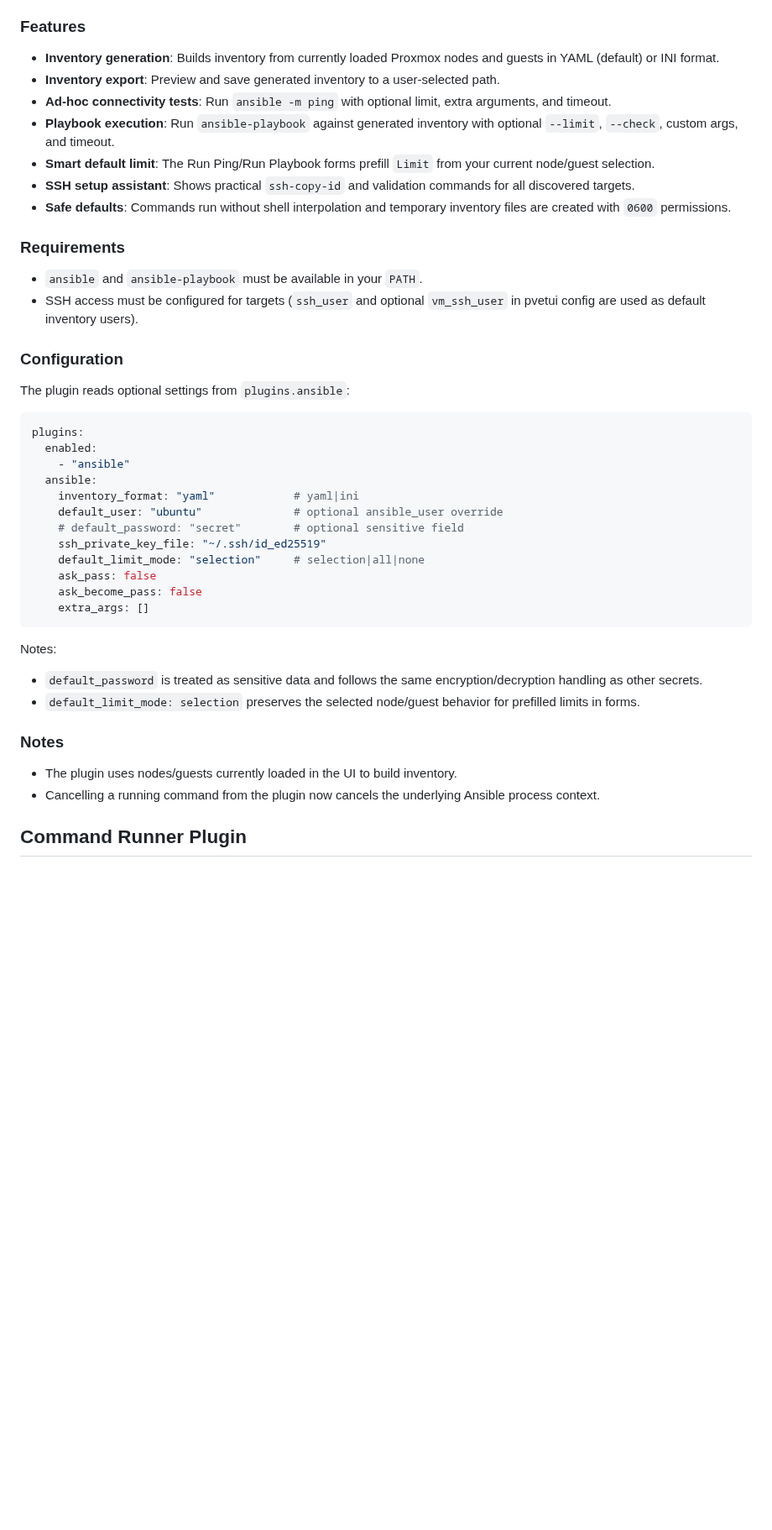
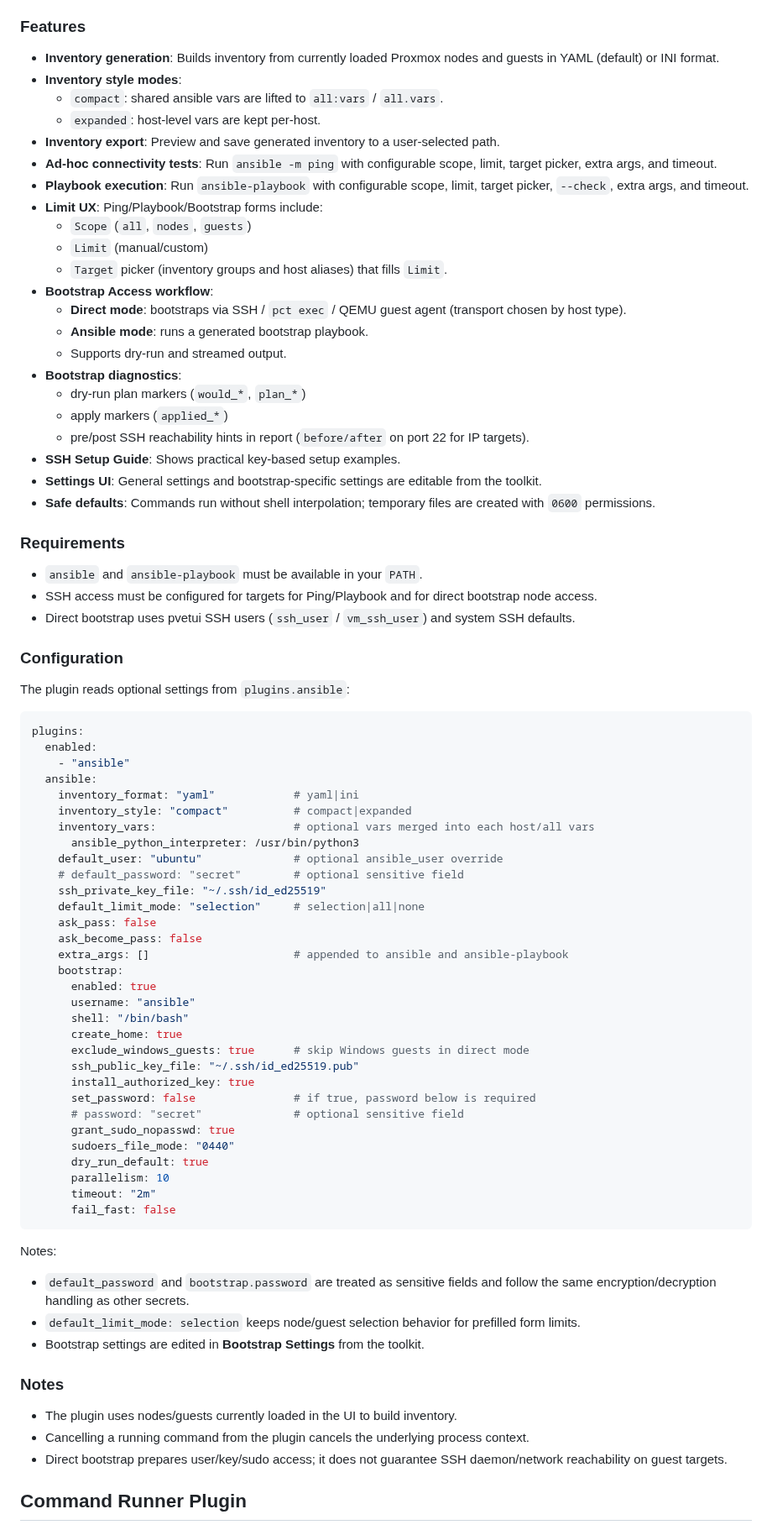
Before and after one commit to devnullvoid/pvetui, a Markdown page: docs/PLUGINS.md, the part around the change. Shown at 84% size. GitHub-like rendering; blank space fills up the shorter version.

Commit message:
Document ansible toolkit workflows and settings

````diff
--- a/docs/PLUGINS.md
+++ b/docs/PLUGINS.md
@@ -35,17 +35,33 @@ The `ansible` plugin adds an **Ansible Toolkit** entry to the global actions men
 ### Features
 
 - **Inventory generation**: Builds inventory from currently loaded Proxmox nodes and guests in YAML (default) or INI format.
+- **Inventory style modes**:
+  - `compact`: shared ansible vars are lifted to `all:vars` / `all.vars`.
+  - `expanded`: host-level vars are kept per-host.
 - **Inventory export**: Preview and save generated inventory to a user-selected path.
-- **Ad-hoc connectivity tests**: Run `ansible -m ping` with optional limit, extra arguments, and timeout.
-- **Playbook execution**: Run `ansible-playbook` against generated inventory with optional `--limit`, `--check`, custom args, and timeout.
-- **Smart default limit**: The Run Ping/Run Playbook forms prefill `Limit` from your current node/guest selection.
-- **SSH setup assistant**: Shows practical `ssh-copy-id` and validation commands for all discovered targets.
-- **Safe defaults**: Commands run without shell interpolation and temporary inventory files are created with `0600` permissions.
+- **Ad-hoc connectivity tests**: Run `ansible -m ping` with configurable scope, limit, target picker, extra args, and timeout.
+- **Playbook execution**: Run `ansible-playbook` with configurable scope, limit, target picker, `--check`, extra args, and timeout.
+- **Limit UX**: Ping/Playbook/Bootstrap forms include:
+  - `Scope` (`all`, `nodes`, `guests`)
+  - `Limit` (manual/custom)
+  - `Target` picker (inventory groups and host aliases) that fills `Limit`.
+- **Bootstrap Access workflow**:
+  - **Direct mode**: bootstraps via SSH / `pct exec` / QEMU guest agent (transport chosen by host type).
+  - **Ansible mode**: runs a generated bootstrap playbook.
+  - Supports dry-run and streamed output.
+- **Bootstrap diagnostics**:
+  - dry-run plan markers (`would_*`, `plan_*`)
+  - apply markers (`applied_*`)
+  - pre/post SSH reachability hints in report (`before/after` on port 22 for IP targets).
+- **SSH Setup Guide**: Shows practical key-based setup examples.
+- **Settings UI**: General settings and bootstrap-specific settings are editable from the toolkit.
+- **Safe defaults**: Commands run without shell interpolation; temporary files are created with `0600` permissions.
 
 ### Requirements
 
 - `ansible` and `ansible-playbook` must be available in your `PATH`.
-- SSH access must be configured for targets (`ssh_user` and optional `vm_ssh_user` in pvetui config are used as default inventory users).
+- SSH access must be configured for targets for Ping/Playbook and for direct bootstrap node access.
+- Direct bootstrap uses pvetui SSH users (`ssh_user` / `vm_ssh_user`) and system SSH defaults.
 
 ### Configuration
 
@@ -57,23 +73,44 @@ plugins:
     - "ansible"
   ansible:
     inventory_format: "yaml"            # yaml|ini
+    inventory_style: "compact"          # compact|expanded
+    inventory_vars:                     # optional vars merged into each host/all vars
+      ansible_python_interpreter: /usr/bin/python3
     default_user: "ubuntu"              # optional ansible_user override
     # default_password: "secret"        # optional sensitive field
     ssh_private_key_file: "~/.ssh/id_ed25519"
     default_limit_mode: "selection"     # selection|all|none
     ask_pass: false
     ask_become_pass: false
-    extra_args: []
+    extra_args: []                      # appended to ansible and ansible-playbook
+    bootstrap:
+      enabled: true
+      username: "ansible"
+      shell: "/bin/bash"
+      create_home: true
+      exclude_windows_guests: true      # skip Windows guests in direct mode
+      ssh_public_key_file: "~/.ssh/id_ed25519.pub"
+      install_authorized_key: true
+      set_password: false               # if true, password below is required
+      # password: "secret"              # optional sensitive field
+      grant_sudo_nopasswd: true
+      sudoers_file_mode: "0440"
+      dry_run_default: true
+      parallelism: 10
+      timeout: "2m"
+      fail_fast: false
 ```
 
 Notes:
-- `default_password` is treated as sensitive data and follows the same encryption/decryption handling as other secrets.
-- `default_limit_mode: selection` preserves the selected node/guest behavior for prefilled limits in forms.
+- `default_password` and `bootstrap.password` are treated as sensitive fields and follow the same encryption/decryption handling as other secrets.
+- `default_limit_mode: selection` keeps node/guest selection behavior for prefilled form limits.
+- Bootstrap settings are edited in **Bootstrap Settings** from the toolkit.
 
 ### Notes
 
 - The plugin uses nodes/guests currently loaded in the UI to build inventory.
-- Cancelling a running command from the plugin now cancels the underlying Ansible process context.
+- Cancelling a running command from the plugin cancels the underlying process context.
+- Direct bootstrap prepares user/key/sudo access; it does not guarantee SSH daemon/network reachability on guest targets.
 
 ## Command Runner Plugin
 
````
